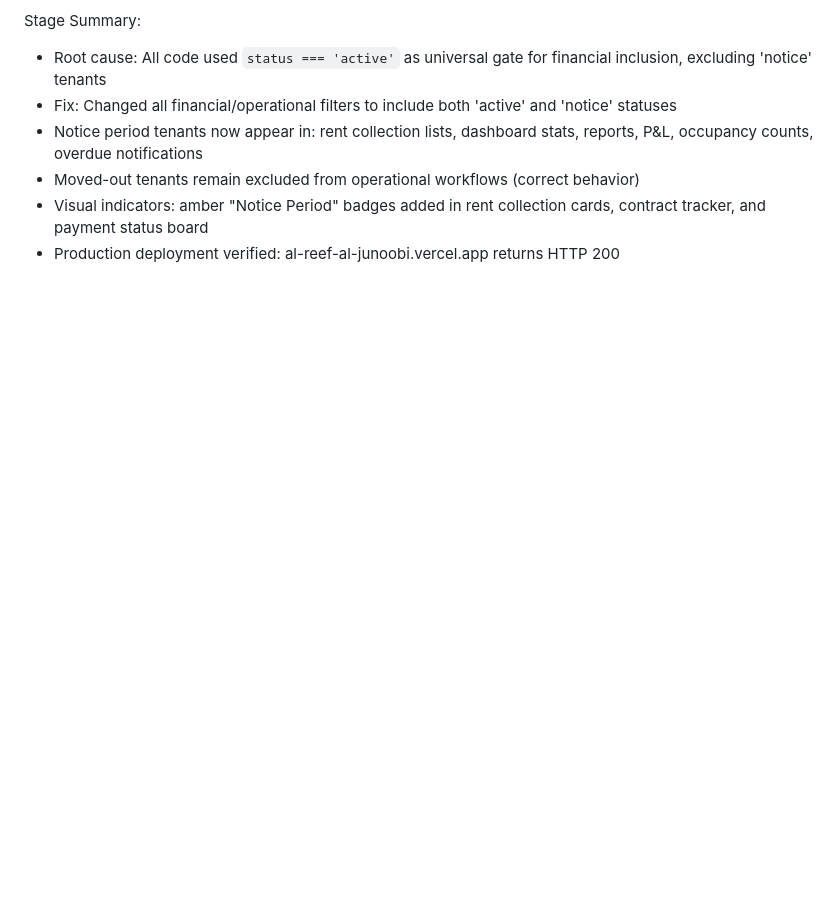
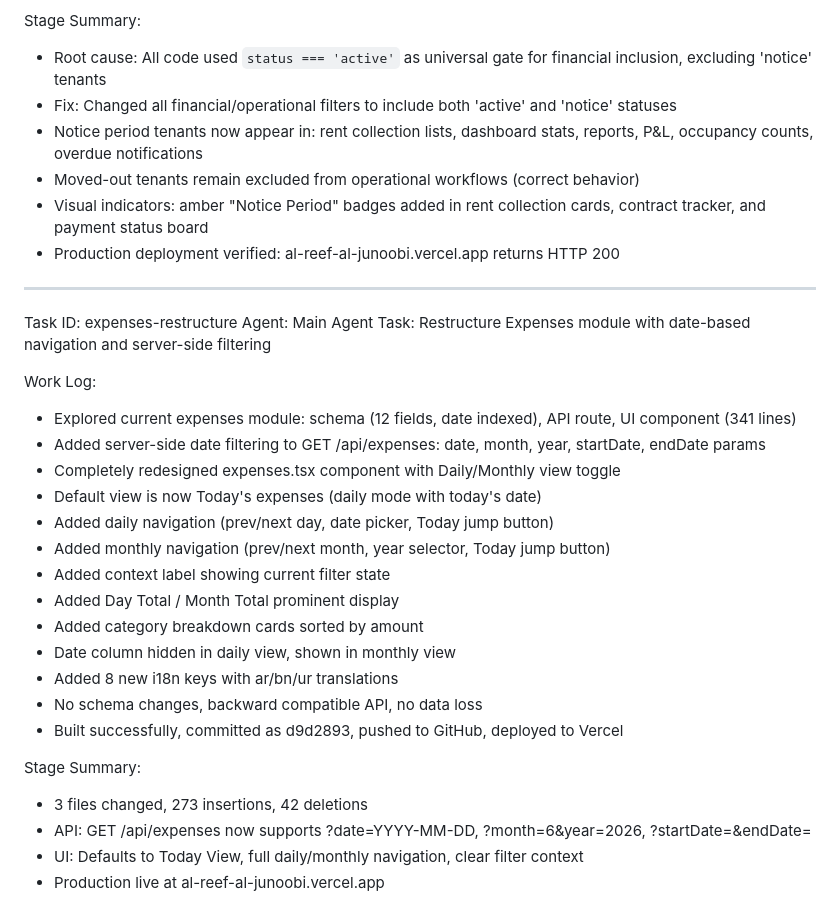
Before and after one commit to Real-Emperor/Real-Estate-Emperor, a Markdown page: worklog.md, the part around the change. Drawn GitHub-style; blank space fills up the shorter version.

Commit message:
e240085b-50d4-4cca-9567-9aaaa348b48a

```diff
--- a/worklog.md
+++ b/worklog.md
@@ -157,3 +157,29 @@ Stage Summary:
 - Moved-out tenants remain excluded from operational workflows (correct behavior)
 - Visual indicators: amber "Notice Period" badges added in rent collection cards, contract tracker, and payment status board
 - Production deployment verified: al-reef-al-junoobi.vercel.app returns HTTP 200
+
+---
+Task ID: expenses-restructure
+Agent: Main Agent
+Task: Restructure Expenses module with date-based navigation and server-side filtering
+
+Work Log:
+- Explored current expenses module: schema (12 fields, date indexed), API route, UI component (341 lines)
+- Added server-side date filtering to GET /api/expenses: date, month, year, startDate, endDate params
+- Completely redesigned expenses.tsx component with Daily/Monthly view toggle
+- Default view is now Today's expenses (daily mode with today's date)
+- Added daily navigation (prev/next day, date picker, Today jump button)
+- Added monthly navigation (prev/next month, year selector, Today jump button)
+- Added context label showing current filter state
+- Added Day Total / Month Total prominent display
+- Added category breakdown cards sorted by amount
+- Date column hidden in daily view, shown in monthly view
+- Added 8 new i18n keys with ar/bn/ur translations
+- No schema changes, backward compatible API, no data loss
+- Built successfully, committed as d9d2893, pushed to GitHub, deployed to Vercel
+
+Stage Summary:
+- 3 files changed, 273 insertions, 42 deletions
+- API: GET /api/expenses now supports ?date=YYYY-MM-DD, ?month=6&year=2026, ?startDate=&endDate=
+- UI: Defaults to Today View, full daily/monthly navigation, clear filter context
+- Production live at al-reef-al-junoobi.vercel.app
```
